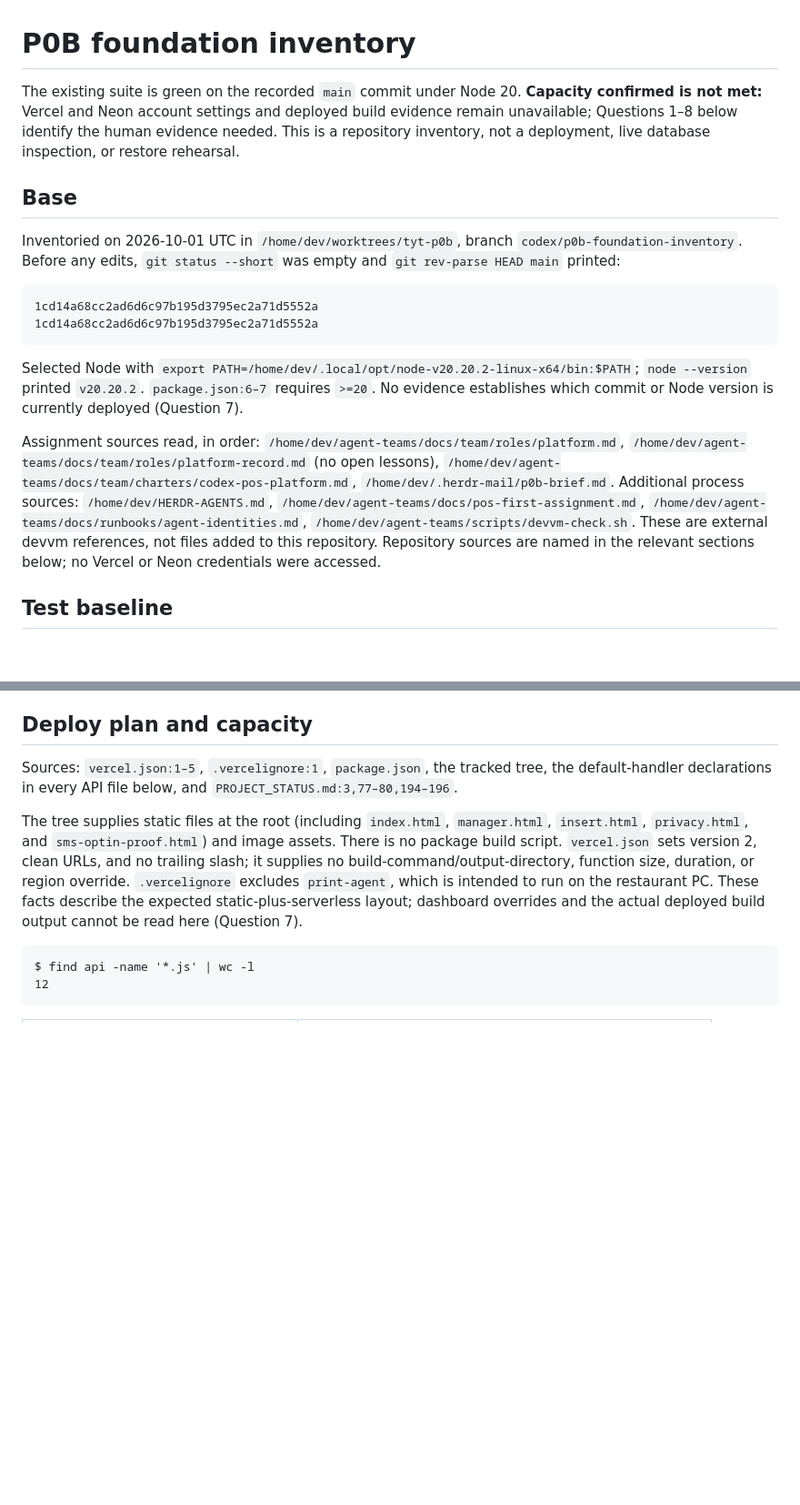
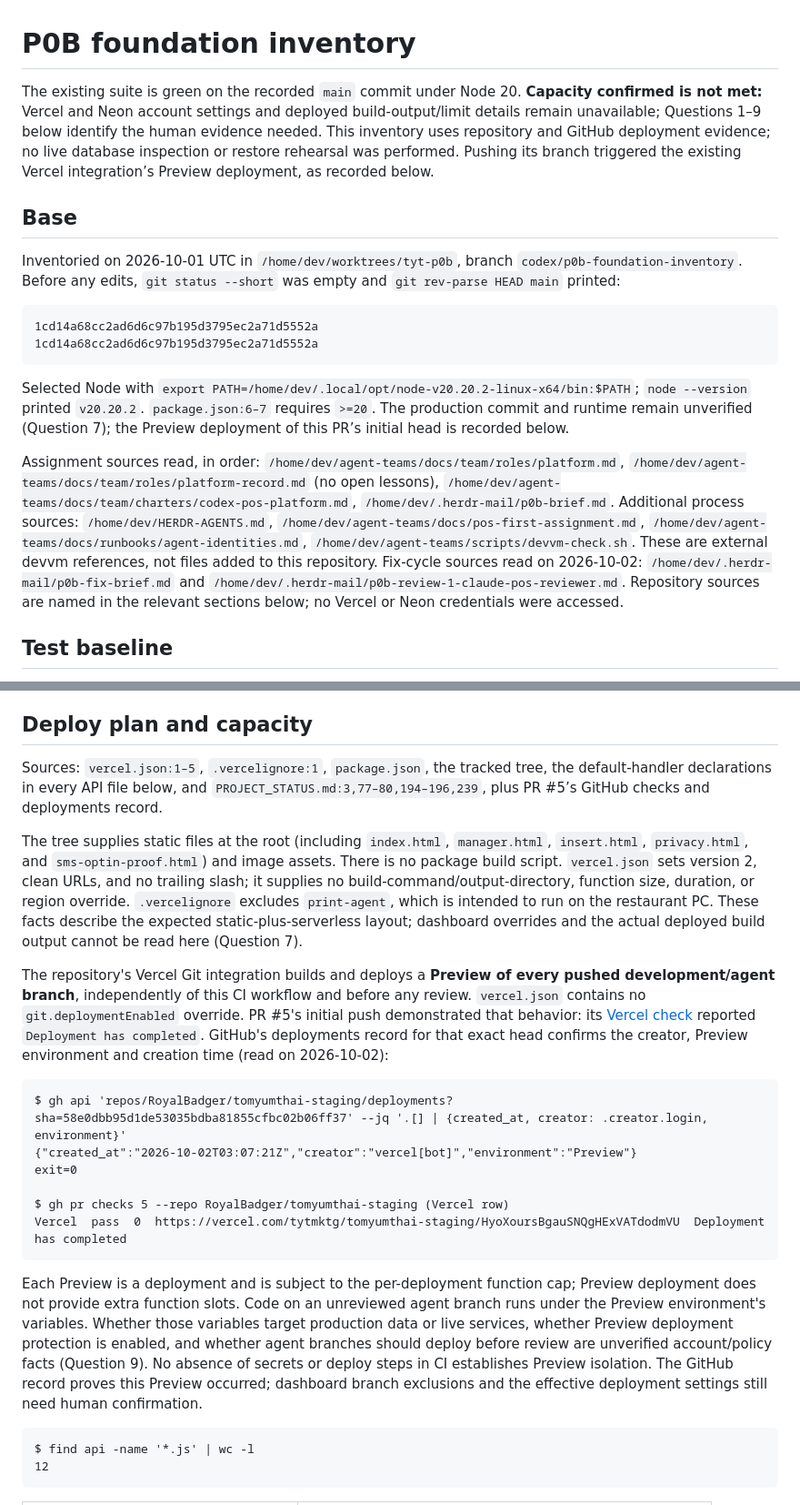
Before and after one commit to RoyalBadger/tomyumthai-staging, a Markdown page: docs/runbooks/p0b-foundation-inventory.md, 2 parts joined by grey strips. Shown at 91% size. GitHub-like rendering; blank space fills up the shorter version.

````diff
--- a/docs/runbooks/p0b-foundation-inventory.md
+++ b/docs/runbooks/p0b-foundation-inventory.md
@@ -1,6 +1,6 @@
 # P0B foundation inventory
 
-The existing suite is green on the recorded `main` commit under Node 20. **Capacity confirmed is not met:** Vercel and Neon account settings and deployed build evidence remain unavailable; Questions 1–8 below identify the human evidence needed. This is a repository inventory, not a deployment, live database inspection, or restore rehearsal.
+The existing suite is green on the recorded `main` commit under Node 20. **Capacity confirmed is not met:** Vercel and Neon account settings and deployed build-output/limit details remain unavailable; Questions 1–9 below identify the human evidence needed. This inventory uses repository and GitHub deployment evidence; no live database inspection or restore rehearsal was performed. Pushing its branch triggered the existing Vercel integration’s Preview deployment, as recorded below.
 
 ## Base
 
@@ -11,9 +11,9 @@ Inventoried on 2026-10-01 UTC in `/home/dev/worktrees/tyt-p0b`, branch `codex/p0
 1cd14a68cc2ad6d6c97b195d3795ec2a71d5552a
 ```
 
-Selected Node with `export PATH=/home/dev/.local/opt/node-v20.20.2-linux-x64/bin:$PATH`; `node --version` printed `v20.20.2`. `package.json:6–7` requires `>=20`. No evidence establishes which commit or Node version is currently deployed (Question 7).
+Selected Node with `export PATH=/home/dev/.local/opt/node-v20.20.2-linux-x64/bin:$PATH`; `node --version` printed `v20.20.2`. `package.json:6–7` requires `>=20`. The production commit and runtime remain unverified (Question 7); the Preview deployment of this PR’s initial head is recorded below.
 
-Assignment sources read, in order: `/home/dev/agent-teams/docs/team/roles/platform.md`, `/home/dev/agent-teams/docs/team/roles/platform-record.md` (no open lessons), `/home/dev/agent-teams/docs/team/charters/codex-pos-platform.md`, `/home/dev/.herdr-mail/p0b-brief.md`. Additional process sources: `/home/dev/HERDR-AGENTS.md`, `/home/dev/agent-teams/docs/pos-first-assignment.md`, `/home/dev/agent-teams/docs/runbooks/agent-identities.md`, `/home/dev/agent-teams/scripts/devvm-check.sh`. These are external devvm references, not files added to this repository. Repository sources are named in the relevant sections below; no Vercel or Neon credentials were accessed.
+Assignment sources read, in order: `/home/dev/agent-teams/docs/team/roles/platform.md`, `/home/dev/agent-teams/docs/team/roles/platform-record.md` (no open lessons), `/home/dev/agent-teams/docs/team/charters/codex-pos-platform.md`, `/home/dev/.herdr-mail/p0b-brief.md`. Additional process sources: `/home/dev/HERDR-AGENTS.md`, `/home/dev/agent-teams/docs/pos-first-assignment.md`, `/home/dev/agent-teams/docs/runbooks/agent-identities.md`, `/home/dev/agent-teams/scripts/devvm-check.sh`. These are external devvm references, not files added to this repository. Fix-cycle sources read on 2026-10-02: `/home/dev/.herdr-mail/p0b-fix-brief.md` and `/home/dev/.herdr-mail/p0b-review-1-claude-pos-reviewer.md`. Repository sources are named in the relevant sections below; no Vercel or Neon credentials were accessed.
 
 ## Test baseline
 
@@ -101,9 +101,22 @@ exit=0
 
 ## Deploy plan and capacity
 
-Sources: `vercel.json:1–5`, `.vercelignore:1`, `package.json`, the tracked tree, the default-handler declarations in every API file below, and `PROJECT_STATUS.md:3,77–80,194–196`.
+Sources: `vercel.json:1–5`, `.vercelignore:1`, `package.json`, the tracked tree, the default-handler declarations in every API file below, and `PROJECT_STATUS.md:3,77–80,194–196,239`, plus PR #5’s GitHub checks and deployments record.
 
 The tree supplies static files at the root (including `index.html`, `manager.html`, `insert.html`, `privacy.html`, and `sms-optin-proof.html`) and image assets. There is no package build script. `vercel.json` sets version 2, clean URLs, and no trailing slash; it supplies no build-command/output-directory, function size, duration, or region override. `.vercelignore` excludes `print-agent`, which is intended to run on the restaurant PC. These facts describe the expected static-plus-serverless layout; dashboard overrides and the actual deployed build output cannot be read here (Question 7).
+
+The repository's Vercel Git integration builds and deploys a **Preview of every pushed development/agent branch**, independently of this CI workflow and before any review. `vercel.json` contains no `git.deploymentEnabled` override. PR #5's initial push demonstrated that behavior: its [Vercel check](https://vercel.com/tytmktg/tomyumthai-staging/HyoXoursBgauSNQgHExVATdodmVU) reported `Deployment has completed`. GitHub's deployments record for that exact head confirms the creator, Preview environment and creation time (read on 2026-10-02):
+
+```text
+$ gh api 'repos/RoyalBadger/tomyumthai-staging/deployments?sha=58e0dbb95d1de53035bdba81855cfbc02b06ff37' --jq '.[] | {created_at, creator: .creator.login, environment}'
+{"created_at":"2026-10-02T03:07:21Z","creator":"vercel[bot]","environment":"Preview"}
+exit=0
+
+$ gh pr checks 5 --repo RoyalBadger/tomyumthai-staging (Vercel row)
+Vercel  pass  0  https://vercel.com/tytmktg/tomyumthai-staging/HyoXoursBgauSNQgHExVATdodmVU  Deployment has completed
+```
+
+Each Preview is a deployment and is subject to the per-deployment function cap; Preview deployment does not provide extra function slots. Code on an unreviewed agent branch runs under the Preview environment's variables. Whether those variables target production data or live services, whether Preview deployment protection is enabled, and whether agent branches should deploy before review are unverified account/policy facts (Question 9). No absence of secrets or deploy steps in CI establishes Preview isolation. The GitHub record proves this Preview occurred; dashboard branch exclusions and the effective deployment settings still need human confirmation.
 
 ```text
 $ find api -name '*.js' | wc -l
````
Also changed, not shown: other parts of docs/runbooks/p0b-foundation-inventory.md (+6 -5 lines).
